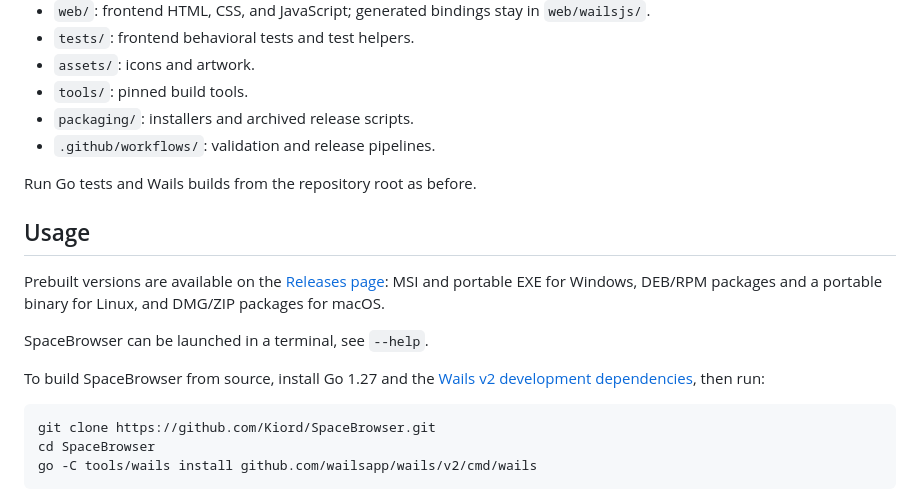
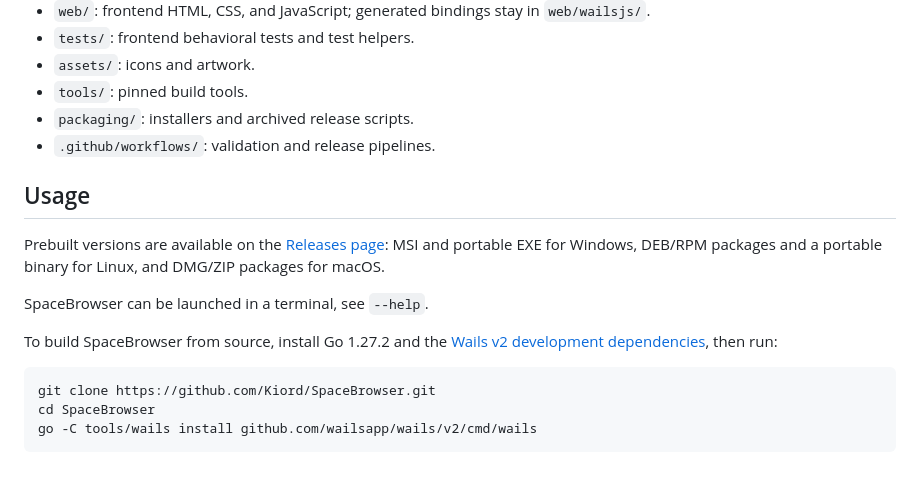
Before and after one commit to Kiord/SpaceBrowser, a Markdown page: README.md, the part around the change. Drawn GitHub-style; blank space fills up the shorter version.

````diff
--- a/README.md
+++ b/README.md
@@ -62,7 +62,6 @@ SpaceBrowser recreates the main features of SpaceMonger 1.4 in a modern, cross-p
 - `packaging/`: installers and archived release scripts.
 - `.github/workflows/`: validation and release pipelines.
 
-Run Go tests and Wails builds from the repository root as before.
 
 ## Usage
 
@@ -70,7 +69,7 @@ Prebuilt versions are available on the [Releases page](https://github.com/Kiord/
 
 SpaceBrowser can be launched in a terminal, see `--help`.
 
-To build SpaceBrowser from source, install Go 1.27 and the [Wails v2 development dependencies](https://wails.io/docs/gettingstarted/installation/), then run:
+To build SpaceBrowser from source, install Go 1.27.2 and the [Wails v2 development dependencies](https://wails.io/docs/gettingstarted/installation/), then run:
 
 ```sh
 git clone https://github.com/Kiord/SpaceBrowser.git
````
